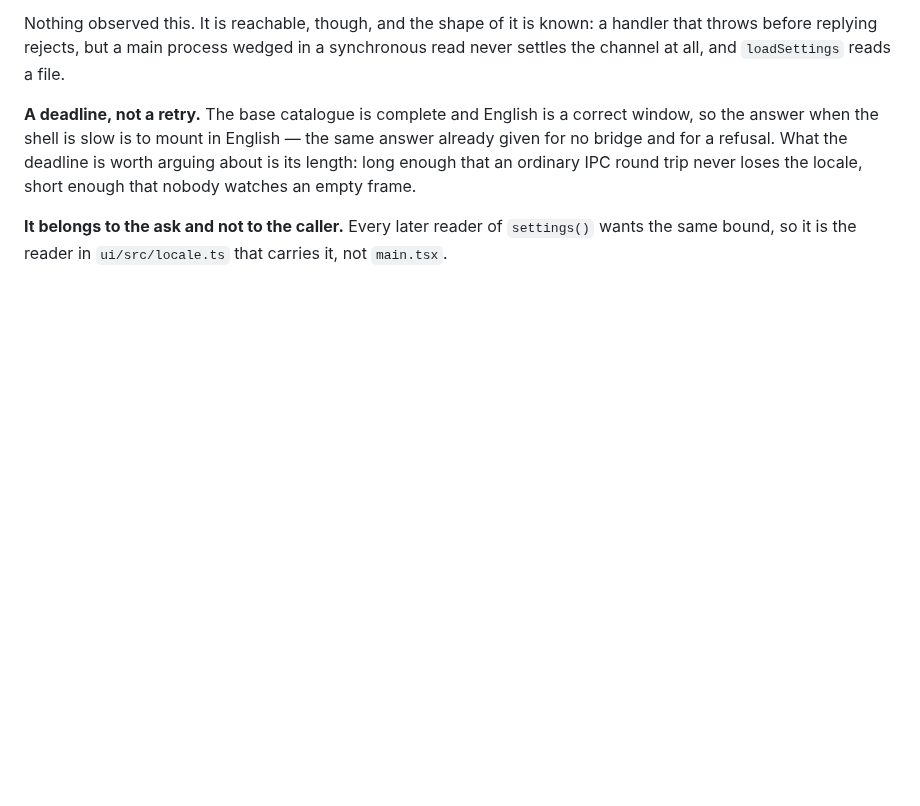
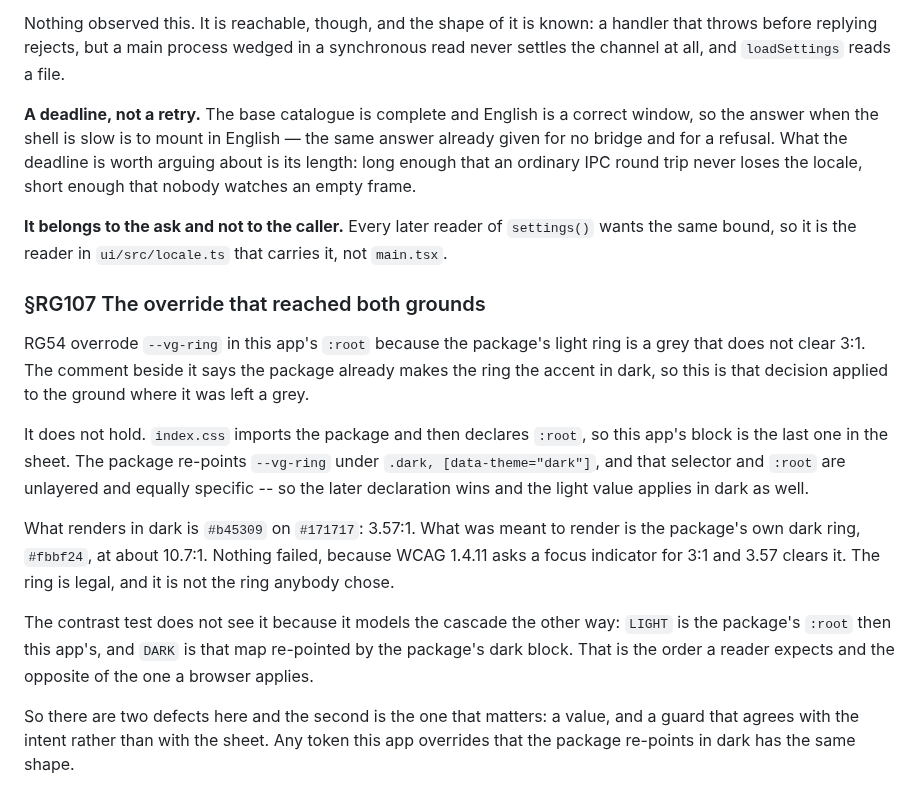
Before and after one commit to alegauss/roadkeep-gui, a Markdown page: docs/IMPROVEMENTS.md, the part around the change. Drawn GitHub-style; blank space fills up the shorter version.

Commit message:
docs: file the dark ring that is really the light accent (RG107)
- document the issue with the dark focus ring being incorrectly rendered as the light accent due to CSS specificity.
- clarify the relationship between the app's `:root` and the package's dark block in the context of focus indicators.
- update the roadmap to include RG107, detailing the dependencies and implications of the focus ring behavior.
- ensure that the improvements section accurately reflects the reasoning behind the RG107 decision and its impact on accessibility.

```diff
--- a/docs/IMPROVEMENTS.md
+++ b/docs/IMPROVEMENTS.md
@@ -628,3 +628,29 @@ enough that nobody watches an empty frame.
 **It belongs to the ask and not to the caller.** Every later reader of `settings()`
 wants the same bound, so it is the reader in `ui/src/locale.ts` that carries it, not
 `main.tsx`.
+
+### §RG107 The override that reached both grounds
+
+RG54 overrode `--vg-ring` in this app's `:root` because the package's light ring is a
+grey that does not clear 3:1. The comment beside it says the package already makes the
+ring the accent in dark, so this is that decision applied to the ground where it was
+left a grey.
+
+It does not hold. `index.css` imports the package and then declares `:root`, so this
+app's block is the last one in the sheet. The package re-points `--vg-ring` under
+`.dark, [data-theme="dark"]`, and that selector and `:root` are unlayered and equally
+specific -- so the later declaration wins and the light value applies in dark as well.
+
+What renders in dark is `#b45309` on `#171717`: 3.57:1. What was meant to render is the
+package's own dark ring, `#fbbf24`, at about 10.7:1. Nothing failed, because WCAG 1.4.11
+asks a focus indicator for 3:1 and 3.57 clears it. The ring is legal, and it is not the
+ring anybody chose.
+
+The contrast test does not see it because it models the cascade the other way: `LIGHT`
+is the package's `:root` then this app's, and `DARK` is that map re-pointed by the
+package's dark block. That is the order a reader expects and the opposite of the one a
+browser applies.
+
+So there are two defects here and the second is the one that matters: a value, and a
+guard that agrees with the intent rather than with the sheet. Any token this app
+overrides that the package re-points in dark has the same shape.
```
Also changed, not shown: docs/ROADMAP.md (+1 -0 lines).
